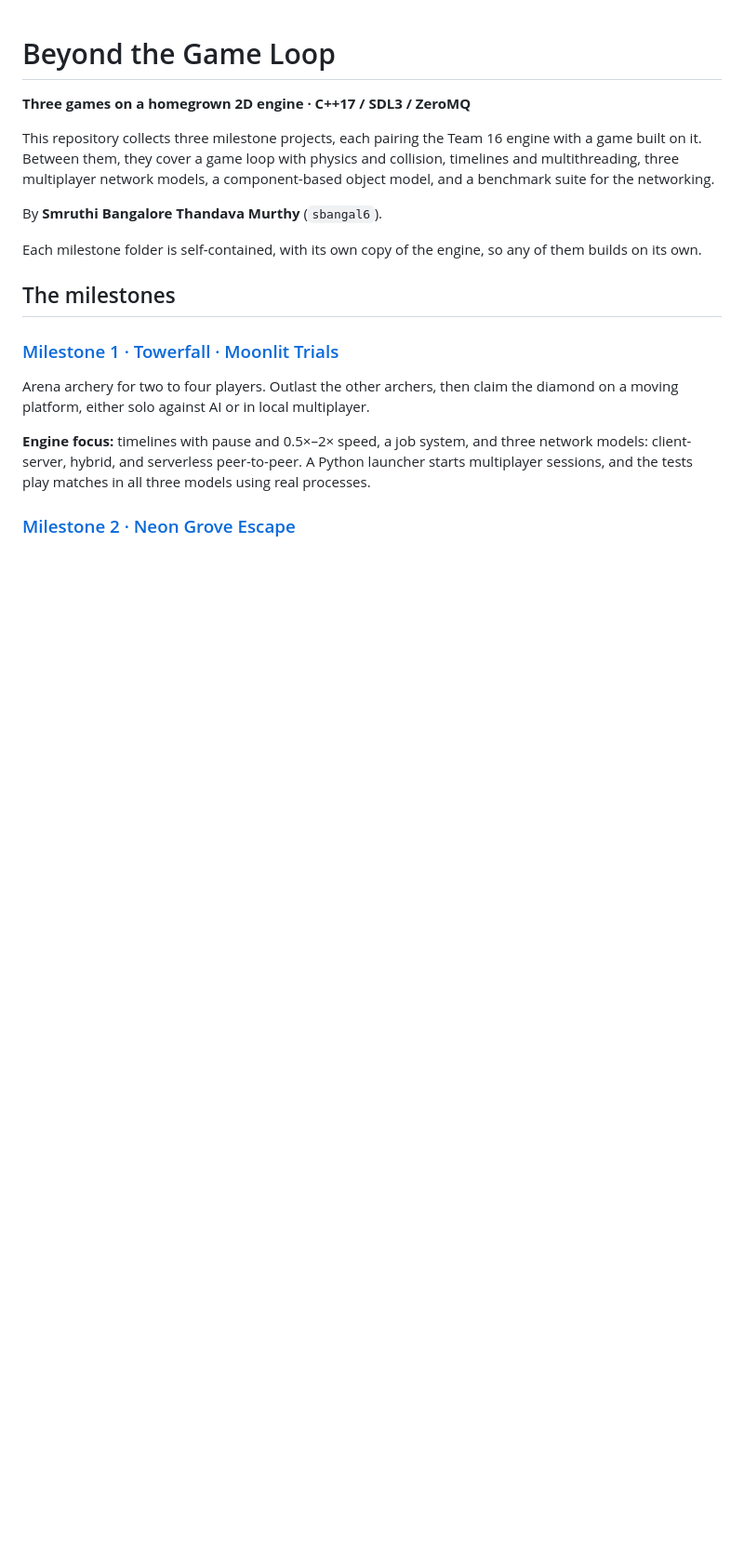
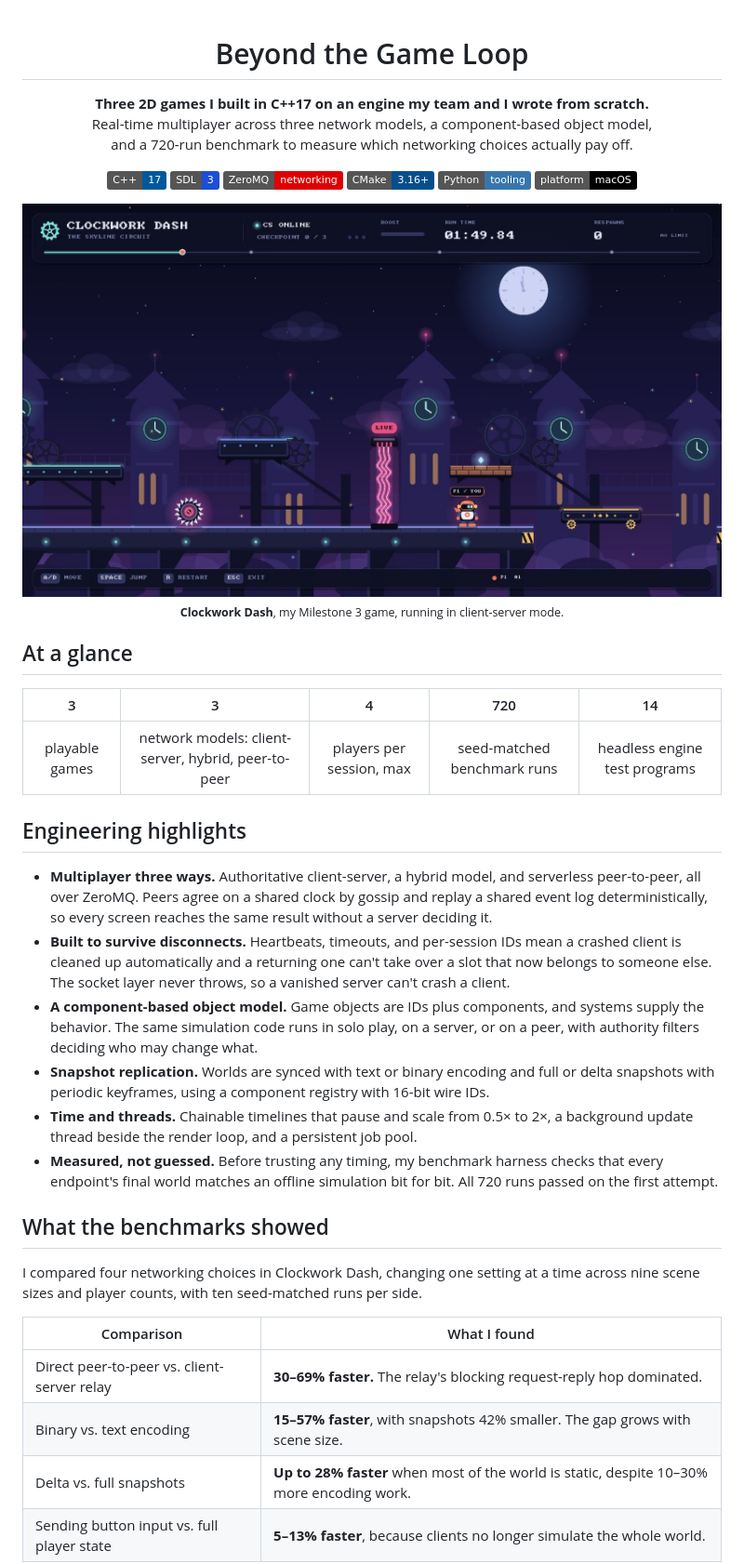
Before and after one commit to smruthibt/beyond-the-game-loop, a Markdown page: README.md, the part around one of its changes. Shown at 93% size. Drawn GitHub-style; pictures changed too: docs/images/clockwork-dash.jpg (added); badges without logos; blank space fills up the shorter version.

Commit message:
Rewrite README for a recruiter audience with screenshots and benchmark results

```diff
--- a/README.md
+++ b/README.md
@@ -1,19 +3,45 @@
 # Beyond the Game Loop
 
-**Three games on a homegrown 2D engine · C++17 / SDL3 / ZeroMQ**
+**Three 2D games I built in C++17 on an engine my team and I wrote from scratch.**<br>
+Real-time multiplayer across three network models, a component-based object model,<br>
+and a 720-run benchmark to measure which networking choices actually pay off.
 
-This repository collects three milestone projects, each pairing the Team 16 engine with a game built on it. Between them, they cover a game loop with physics and collision, timelines and multithreading, three multiplayer network models, a component-based object model, and a benchmark suite for the networking.
+![C++17](https://img.shields.io/badge/C%2B%2B-17-00599C?logo=cplusplus&logoColor=white)
+![SDL3](https://img.shields.io/badge/SDL-3-1D4ED8)
+![ZeroMQ](https://img.shields.io/badge/ZeroMQ-networking-DF0000?logo=zeromq&logoColor=white)
+![CMake](https://img.shields.io/badge/CMake-3.16%2B-064F8C?logo=cmake&logoColor=white)
+![Python](https://img.shields.io/badge/Python-tooling-3776AB?logo=python&logoColor=white)
+![macOS](https://img.shields.io/badge/platform-macOS-000000?logo=apple&logoColor=white)
 
-By **Smruthi Bangalore Thandava Murthy** (`sbangal6`).
+<img src="docs/images/clockwork-dash.jpg" alt="Clockwork Dash: a robot runner below a potion ledge, between a spinning saw, a live electric barrier, and a moving platform" width="100%">
 
-Each milestone folder is self-contained, with its own copy of the engine, so any of them builds on its own.
+<sub><b>Clockwork Dash</b>, my Milestone 3 game, running in client-server mode.</sub>
 
-## The milestones
+</div>
 
-### [Milestone 1 · Towerfall · Moonlit Trials](milestone1/README.md)
+## At a glance
 
-Arena archery for two to four players. Outlast the other archers, then claim the diamond on a moving platform, either solo against AI or in local multiplayer.
+| 3 | 3 | 4 | 720 | 14 |
+| :---: | :---: | :---: | :---: | :---: |
+| playable games | network models: client-server, hybrid, peer-to-peer | players per session, max | seed-matched benchmark runs | headless engine test programs |
 
-**Engine focus:** timelines with pause and 0.5×–2× speed, a job system, and three network models: client-server, hybrid, and serverless peer-to-peer. A Python launcher starts multiplayer sessions, and the tests play matches in all three models using real processes.
+## Engineering highlights
 
-### [Milestone 2 · Neon Grove Escape](milestone2/README.md)
+- **Multiplayer three ways.** Authoritative client-server, a hybrid model, and serverless peer-to-peer, all over ZeroMQ. Peers agree on a shared clock by gossip and replay a shared event log deterministically, so every screen reaches the same result without a server deciding it.
+- **Built to survive disconnects.** Heartbeats, timeouts, and per-session IDs mean a crashed client is cleaned up automatically and a returning one can't take over a slot that now belongs to someone else. The socket layer never throws, so a vanished server can't crash a client.
+- **A component-based object model.** Game objects are IDs plus components, and systems supply the behavior. The same simulation code runs in solo play, on a server, or on a peer, with authority filters deciding who may change what.
+- **Snapshot replication.** Worlds are synced with text or binary encoding and full or delta snapshots with periodic keyframes, using a component registry with 16-bit wire IDs.
+- **Time and threads.** Chainable timelines that pause and scale from 0.5× to 2×, a background update thread beside the render loop, and a persistent job pool.
+- **Measured, not guessed.** Before trusting any timing, my benchmark harness checks that every endpoint's final world matches an offline simulation bit for bit. All 720 runs passed on the first attempt.
+
+## What the benchmarks showed
+
+I compared four networking choices in Clockwork Dash, changing one setting at a time across nine scene sizes and player counts, with ten seed-matched runs per side.
+
+| Comparison | What I found |
+| --- | --- |
+| Direct peer-to-peer vs. client-server relay | **30–69% faster.** The relay's blocking request-reply hop dominated. |
+| Binary vs. text encoding | **15–57% faster**, with snapshots 42% smaller. The gap grows with scene size. |
+| Delta vs. full snapshots | **Up to 28% faster** when most of the world is static, despite 10–30% more encoding work. |
+| Sending button input vs. full player state | **5–13% faster**, because clients no longer simulate the whole world. |
+
```
Also changed, not shown: other parts of README.md (+55 -29 lines), docs/images/benchmark-ratios.png (added), docs/images/clockwork-dash-multiplayer.jpg (added), docs/images/neon-grove-escape.png (added), docs/images/towerfall.png (added).
